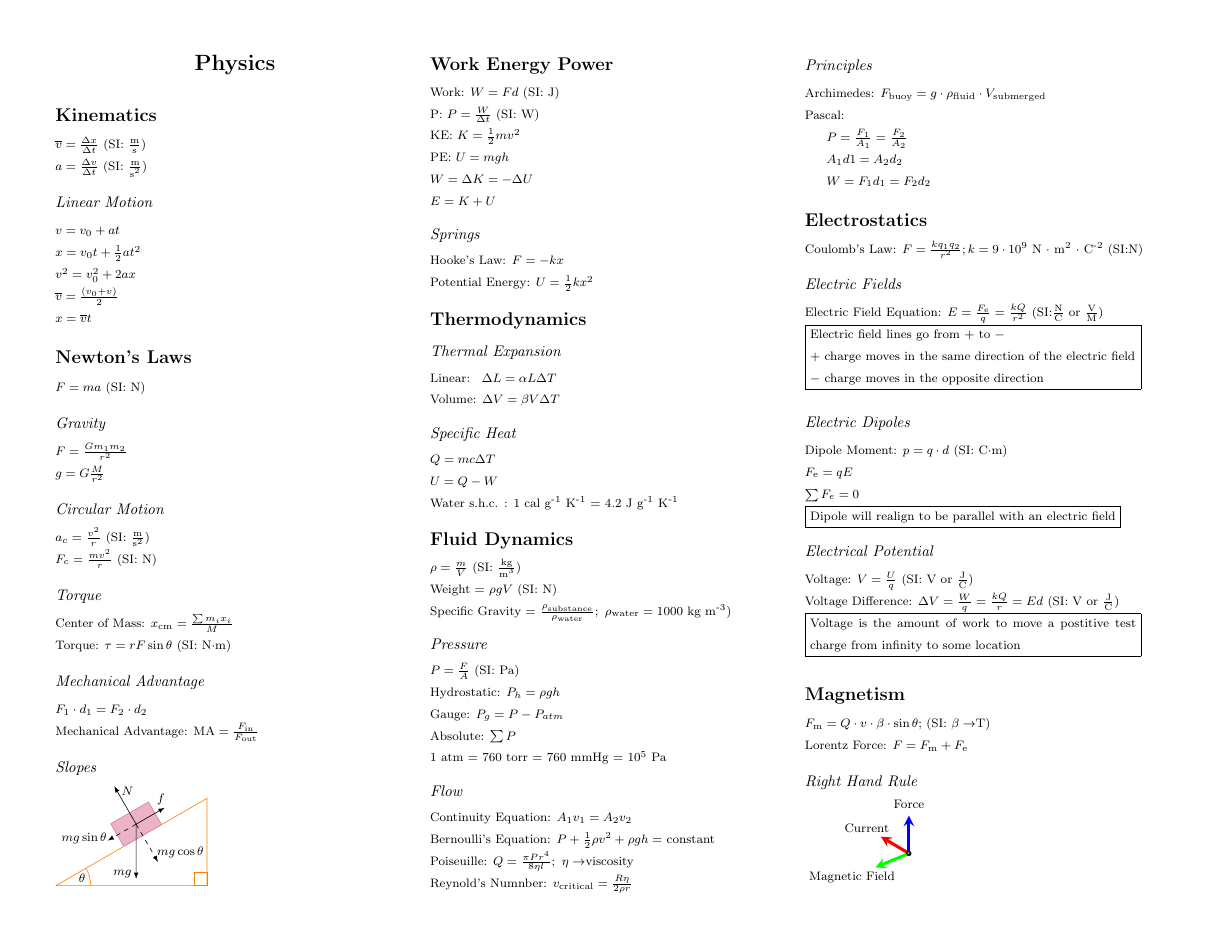
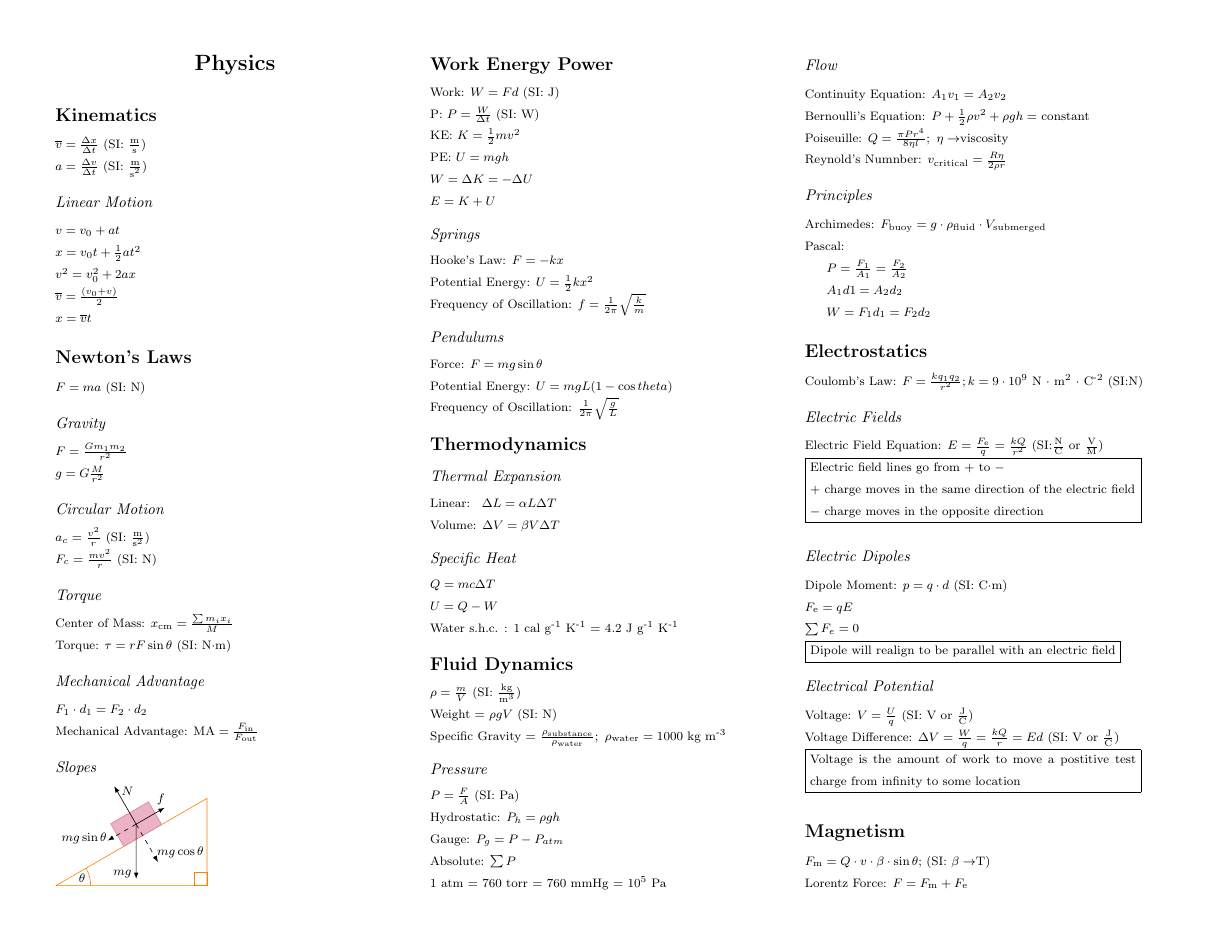
Before and after one commit to KevinElkhoury/MCAT-Cheat-Sheet, a LaTeX document (Physics/physics.tex): page 1 of 2. Compiled offline with pdfLaTeX.

Commit message:
Physics Completed

```diff
--- a/Physics/physics.tex
+++ b/Physics/physics.tex
@@ -148,7 +148,13 @@ $E=K+U$
 
 \subsection{Springs}
 Hooke's Law: $F=-kx$ \newline
-Potential Energy: $U=\frac{1}{2}kx^{2}$
+Potential Energy: $U=\frac{1}{2}kx^{2}$ \newline
+Frequency of Oscillation: $f=\frac{1}{2 \pi} \sqrt{\frac{k}{m}}$
+
+\subsection{Pendulums}
+Force: $F=mg \sin{\theta}$ \newline
+Potential Energy: $U=mgL(1- \cos{theta})$ \newline
+Frequency of Oscillation: $\frac{1}{2 \pi} \sqrt{\frac{g}{L}}$
 
 \section{Thermodynamics}
 
```
Also changed, not shown: Physics/physics.pdf, Physics/physics.tex (9 more changed lines), 3 other files.
